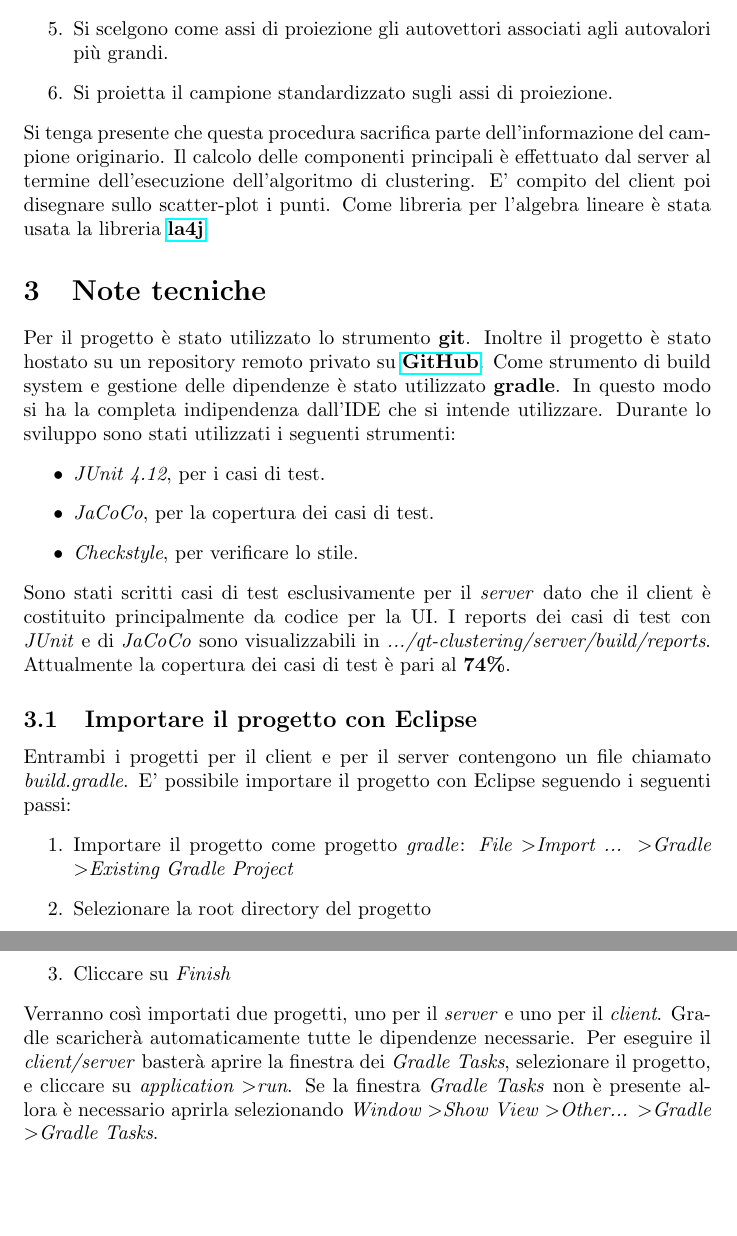
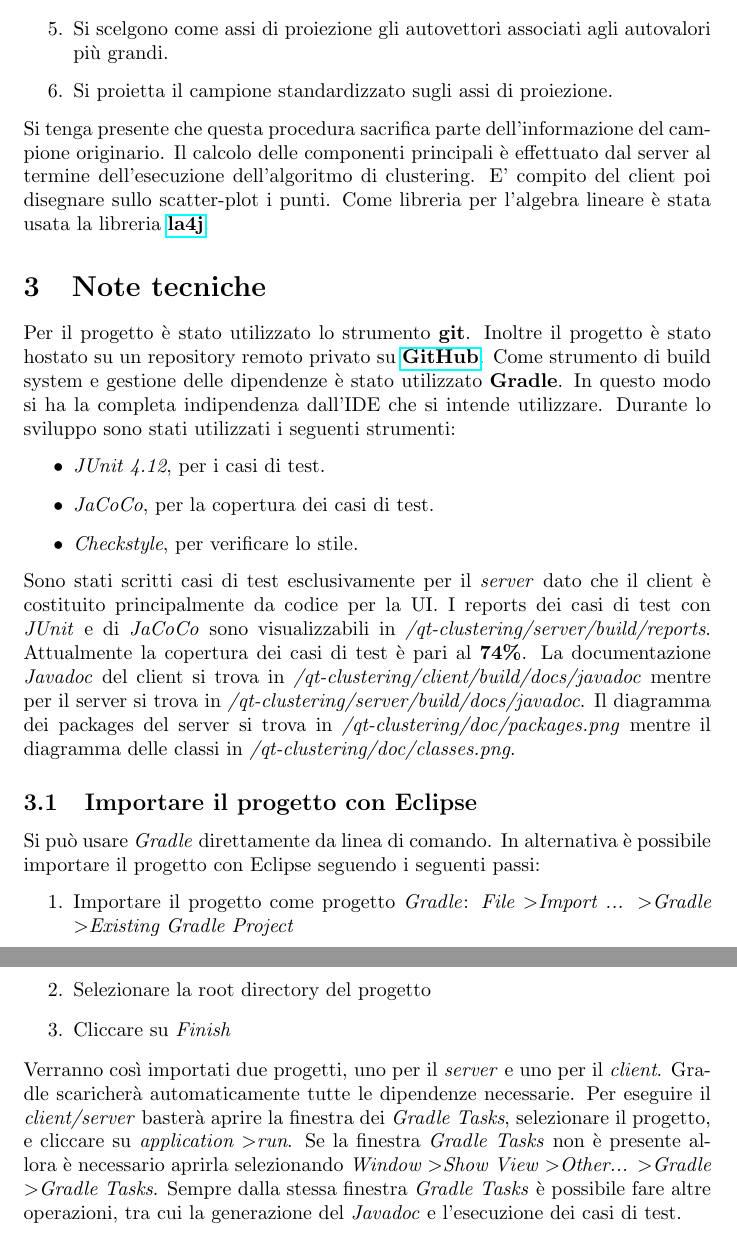
Before and after one commit to Sergy988/qt-clustering, a LaTeX document (doc/doc.tex): two parts of pages 3 and 4 of 4, joined at a grey line, cut so that both start at the same text, the shorter picture padded with empty space. Compiled offline with pdfLaTeX.

Commit message:
some modifications in doc.tex

```diff
--- a/doc/doc.tex
+++ b/doc/doc.tex
@@ -109,7 +109,7 @@
 	Per il progetto è stato utilizzato lo strumento \textbf{git}. Inoltre
 	il progetto è stato hostato su un repository remoto privato su
 	\href{https://github.com}{\textbf{GitHub}}. Come strumento di build
-	system e gestione delle dipendenze è stato utilizzato \textbf{gradle}.
+	system e gestione delle dipendenze è stato utilizzato \textbf{Gradle}.
 	In questo modo si ha la completa indipendenza dall'IDE che si intende
 	utilizzare.
 	Durante lo sviluppo sono stati utilizzati i seguenti strumenti:
@@ -121,15 +121,21 @@
 	Sono stati scritti casi di test esclusivamente per il \textit{server}
 	dato che il client è costituito principalmente da codice per la UI.
 	I reports dei casi di test con \textit{JUnit} e di \textit{JaCoCo} sono
-	visualizzabili in \textit{.../qt-clustering/server/build/reports}.
+	visualizzabili in \textit{/qt-clustering/server/build/reports}.
 	Attualmente la copertura dei casi di test è pari al \textbf{74\%}.
+	La documentazione \textit{Javadoc} del client si trova in
+	\textit{/qt-clustering/client/build/docs/javadoc} mentre per il server
+	si trova in \textit{/qt-clustering/server/build/docs/javadoc}.
+	Il diagramma dei packages del server si trova in
+	\textit{/qt-clustering/doc/packages.png} mentre il diagramma delle classi
+	in \textit{/qt-clustering/doc/classes.png}.
 
 	\subsection {Importare il progetto con Eclipse}
-	Entrambi i progetti per il client e per il server contengono un file
-	chiamato \textit{build.gradle}. E' possibile importare il progetto con
+	Si può usare \textit{Gradle} direttamente da linea di comando.
+	In alternativa è possibile importare il progetto con
 	Eclipse seguendo i seguenti passi:
 	\begin{enumerate}
-		\item Importare il progetto come progetto \textit{gradle}:
+		\item Importare il progetto come progetto \textit{Gradle}:
 			\textit{File \textgreater Import ... \textgreater Gradle
 			\textgreater Existing Gradle Project}
 		\item Selezionare la root directory del progetto
@@ -142,5 +148,7 @@
 	e cliccare su \textit{application \textgreater run}. Se la finestra
 	\textit{Gradle Tasks} non è presente allora è necessario aprirla
 	selezionando \textit{Window \textgreater Show View \textgreater Other...
-	\textgreater Gradle \textgreater Gradle Tasks}.
+	\textgreater Gradle \textgreater Gradle Tasks}. Sempre dalla stessa
+	finestra \textit{Gradle Tasks} è possibile fare altre operazioni, tra
+	cui la generazione del \textit{Javadoc} e l'esecuzione dei casi di test.
 \end{document}
```
Also changed, not shown: doc/doc.pdf, 1 other file.
